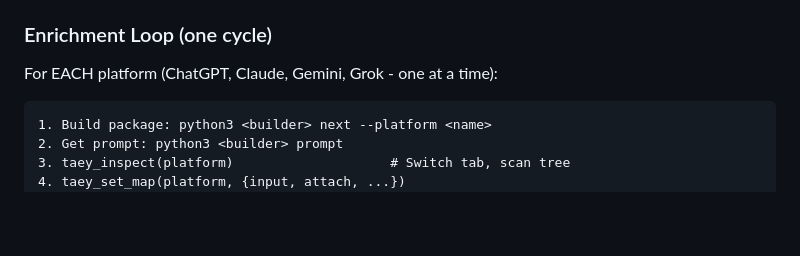
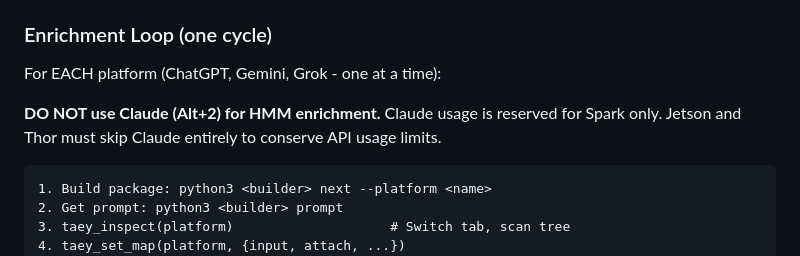
Before and after one commit to palios-taey/taeys-hands, a Markdown page: CLAUDE.md, the part around the change. Drawn GitHub-style; blank space fills up the shorter version.

Commit message:
docs: remove Claude from worker HMM enrichment platforms
PROBLEM: Jetson and Thor are using Claude for HMM enrichment, burning
through API usage limits that should be reserved for Spark operations.

SOLUTION: Explicitly exclude Claude (Alt+2) from the enrichment platform
list for worker nodes. Only ChatGPT, Gemini, and Grok should be used.

````diff
--- a/CLAUDE.md
+++ b/CLAUDE.md
@@ -325,7 +325,9 @@ HMM (Harmonic Motif Memory) enrichment sends conversation packages to AI platfor
 
 ### Enrichment Loop (one cycle)
 
-For EACH platform (ChatGPT, Claude, Gemini, Grok - one at a time):
+For EACH platform (ChatGPT, Gemini, Grok - one at a time):
+
+**DO NOT use Claude (Alt+2) for HMM enrichment.** Claude usage is reserved for Spark only. Jetson and Thor must skip Claude entirely to conserve API usage limits.
 
 ```
 1. Build package: python3 <builder> next --platform <name>
````
